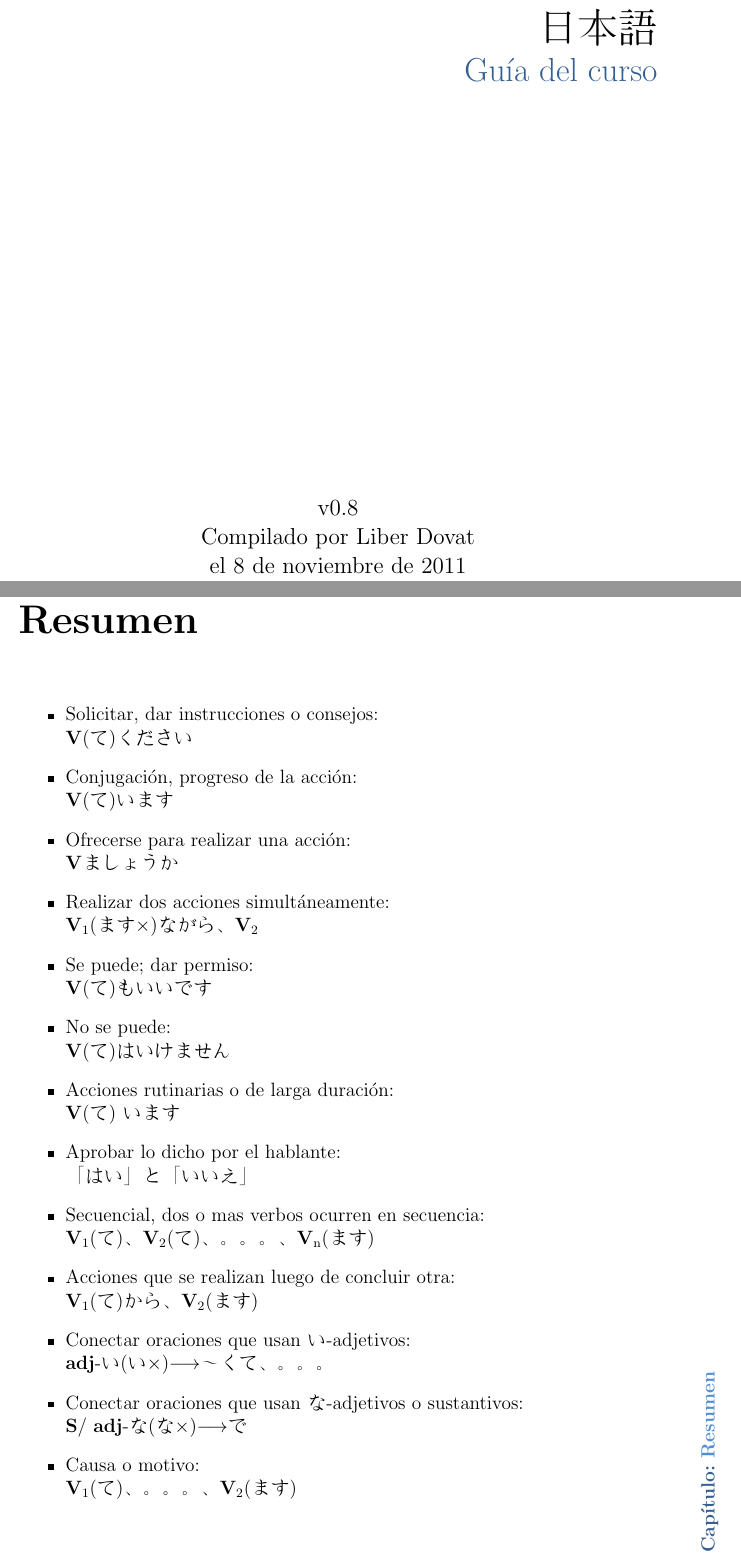
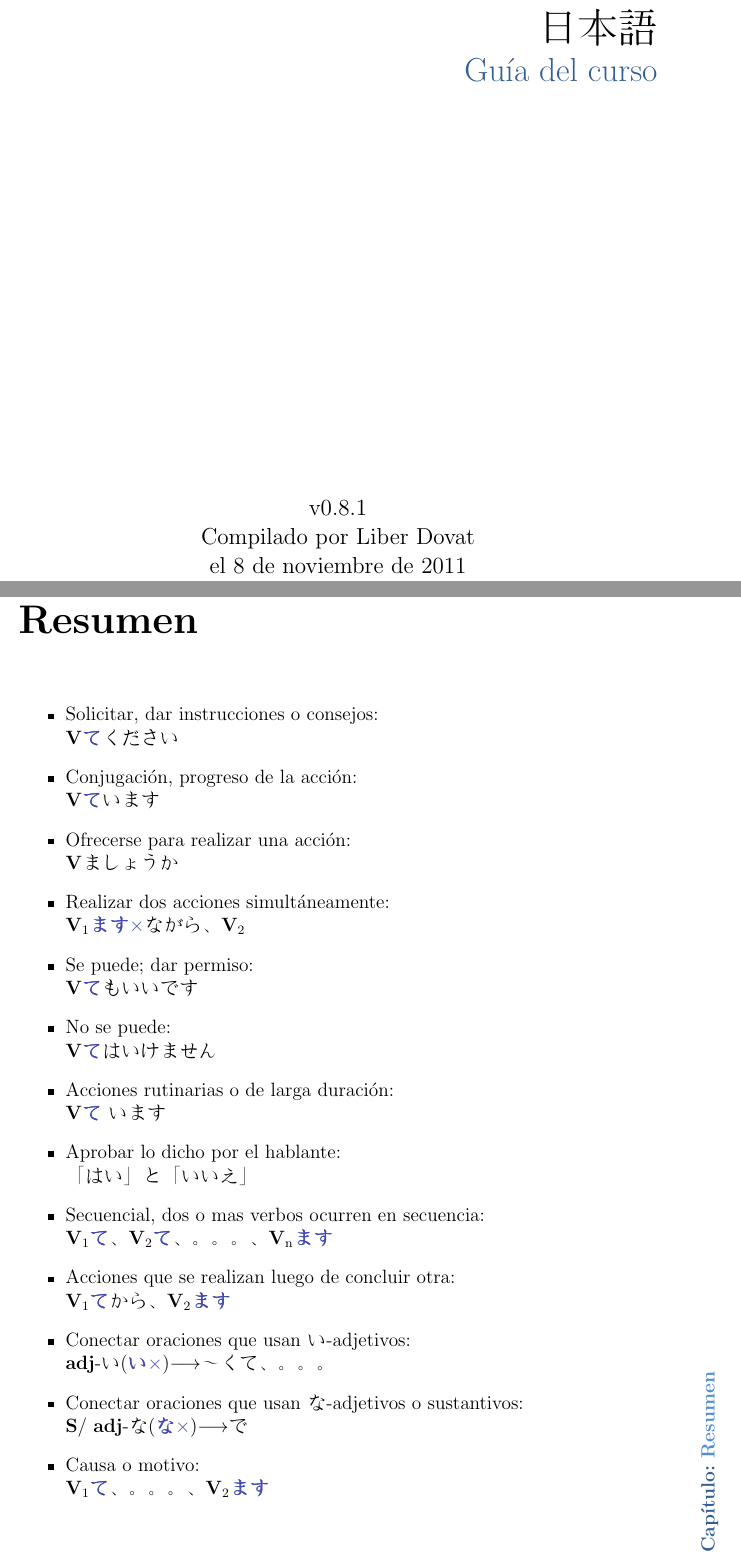
Before and after one commit to liber-dovat/japones_latex, a LaTeX document (japones.tex): two parts of pages 1 and 17 of 19, joined at a grey line, cut so that both start at the same text. Compiled offline with pdfLaTeX.

Commit message:
editada la sección del resumen

```diff
--- a/japones.tex
+++ b/japones.tex
@@ -69,7 +69,7 @@
   } % \title
 
   \author{\vspace{7cm}\\
-    v0.8\\
+    v0.8.1\\
     Compilado por Liber Dovat\\
     el \today\\
   } % \author
@@ -904,29 +904,29 @@
 
   \begin{itemize}
     \item Solicitar, dar instrucciones o consejos:\\
-          \bv(て)ください
+          \bv\ColEmph{て}ください
     \item Conjugaci\'on, progreso de la acci\'on:\\
-          \bv(て)います
+          \bv\ColEmph{て}います
     \item Ofrecerse para realizar una acci\'on:\\
           \bvましょうか
     \item Realizar dos acciones simultáneamente:\\
-          \vi(ます×)ながら、\vn
+          \vi\ColEmph{ます×}ながら、\vn
     \item Se puede; dar permiso:\\
-          \bv(て)もいいです
+          \bv\ColEmph{て}もいいです
     \item No se puede:\\
-          \bv(て)はいけません
+          \bv\ColEmph{て}はいけません
     \item Acciones rutinarias o de larga duraci\'on:\\
-          \bv(て) います
+          \bv\ColEmph{て} います
     \item Aprobar lo dicho por el hablante:\\
           「はい」と「いいえ」
     \item Secuencial, dos o mas verbos ocurren en secuencia:\\
-          \vi(て)、\vn(て)、\tenten、\vene(ます)
+          \vi\ColEmph{て}、\vn\ColEmph{て}、\tenten、\vene\ColEmph{ます}
     \item Acciones que se realizan luego de concluir otra:\\
-          \vi(て)から、\vn(ます)
+          \vi\ColEmph{て}から、\vn\ColEmph{ます}
     \item Conectar oraciones que usan い-adjetivos:\\
-          \adj-い(い×)\to〜くて、\tenten
+          \adj-い(\ColEmph{い×})\to〜くて、\tenten
     \item Conectar oraciones que usan な-adjetivos o sustantivos:\\
-          \bs / \adj-な(な×)\toで
+          \bs / \adj-な(\ColEmph{な×})\toで
     \item Causa o motivo:\\
-          \vi(て)、\tenten、\vn(ます)
+          \vi\ColEmph{て}、\tenten、\vn\ColEmph{ます}
     \item Indicar que no haga algo:\\
```
Also changed, not shown: japones.pdf, japones.tex (30 more changed lines).
